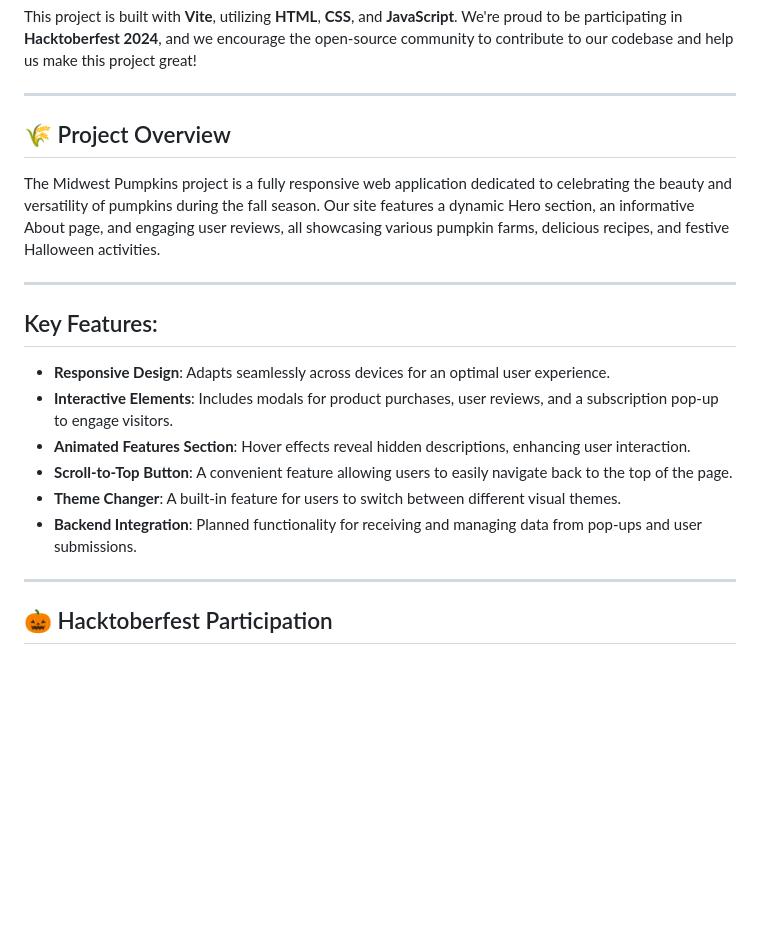
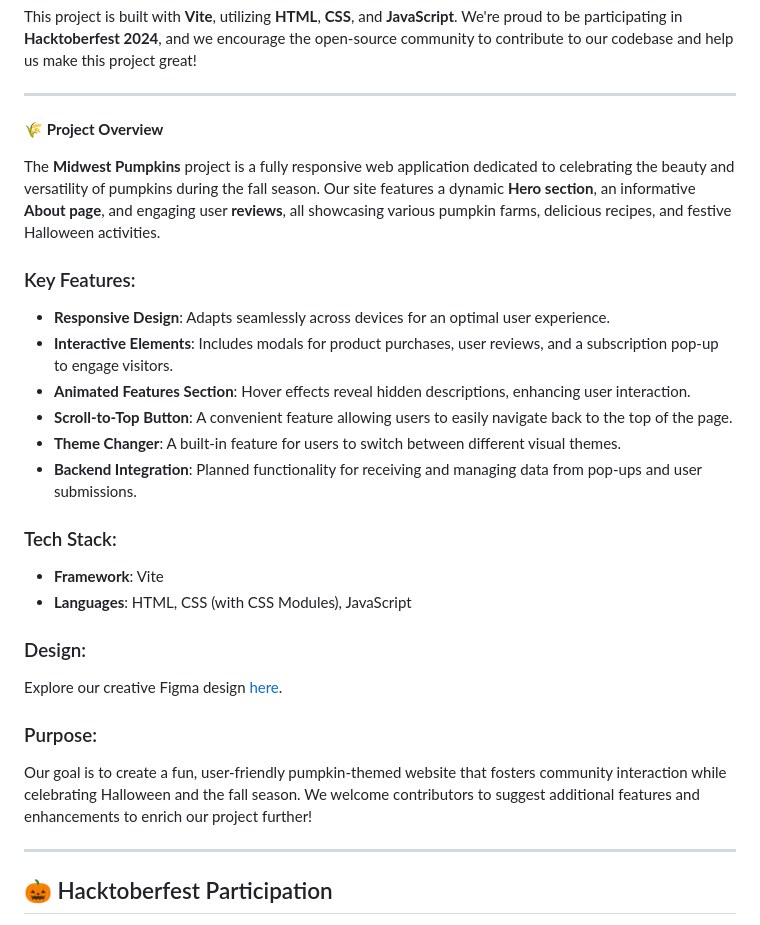
Before and after one commit to OpenCodeChicago/Midwest-Pumpkins, a Markdown page: README.md, the part around the change. Rendered like a GitHub page; blank space fills up the shorter version.

```diff
--- a/README.md
+++ b/README.md
@@ -18,19 +18,31 @@ This project is built with **Vite**, utilizing **HTML**, **CSS**, and **JavaScri
 
 ---
 
-## 🌾 Project Overview
+🌾 **Project Overview**
 
-The Midwest Pumpkins project is a fully responsive web application dedicated to celebrating the beauty and versatility of pumpkins during the fall season. Our site features a dynamic Hero section, an informative About page, and engaging user reviews, all showcasing various pumpkin farms, delicious recipes, and festive Halloween activities.
+The **Midwest Pumpkins** project is a fully responsive web application dedicated to celebrating the beauty and versatility of pumpkins during the fall season. Our site features a dynamic **Hero section**, an informative **About page**, and engaging user **reviews**, all showcasing various pumpkin farms, delicious recipes, and festive Halloween activities.
 
----
+### Key Features:
 
-## Key Features:
 - **Responsive Design**: Adapts seamlessly across devices for an optimal user experience.
 - **Interactive Elements**: Includes modals for product purchases, user reviews, and a subscription pop-up to engage visitors.
 - **Animated Features Section**: Hover effects reveal hidden descriptions, enhancing user interaction.
 - **Scroll-to-Top Button**: A convenient feature allowing users to easily navigate back to the top of the page.
 - **Theme Changer**: A built-in feature for users to switch between different visual themes.
 - **Backend Integration**: Planned functionality for receiving and managing data from pop-ups and user submissions.
+
+### Tech Stack:
+
+- **Framework**: Vite
+- **Languages**: HTML, CSS (with CSS Modules), JavaScript
+
+### Design:
+
+Explore our creative Figma design [here](https://www.figma.com/design/6keWgZp7kRbn3CLMt3rWqp/Midwest-Pumpkins?node-id=0-1&t=aWiNYQLtVJyRpLbG-1).
+
+### Purpose:
+
+Our goal is to create a fun, user-friendly pumpkin-themed website that fosters community interaction while celebrating Halloween and the fall season. We welcome contributors to suggest additional features and enhancements to enrich our project further!
 
 ---
 
```
